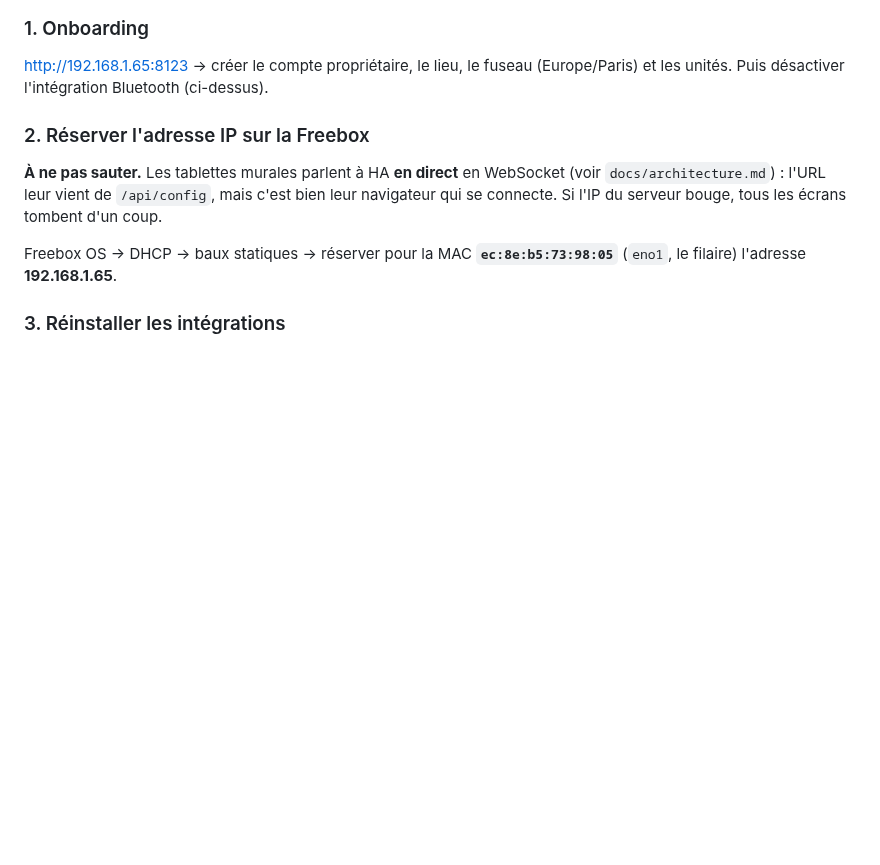
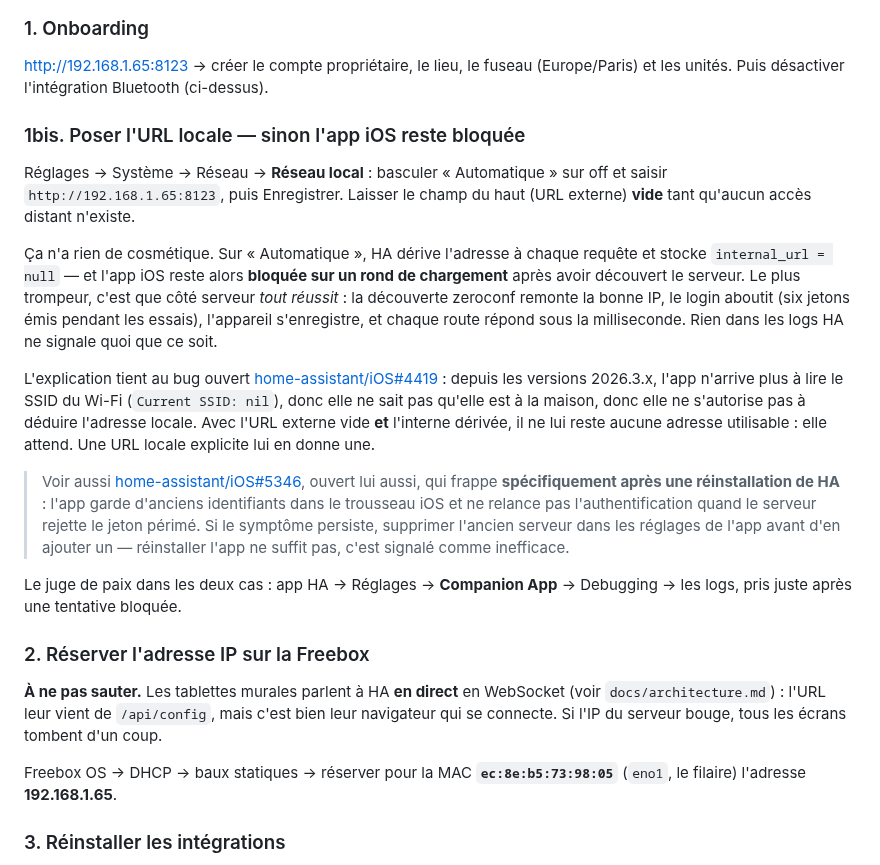
Before and after one commit to Walson-A/Trano, a Markdown page: deploy/home-assistant.md, the part around the change. GitHub-like rendering; blank space fills up the shorter version.

Commit message:
docs(deploy): l'URL locale explicite, sans quoi l'app iOS reste bloquee
Sur "Automatique", HA derive l'adresse et stocke internal_url = null. L'app
iOS reste alors sur un rond de chargement apres avoir decouvert le serveur --
alors que cote serveur tout reussit : zeroconf remonte la bonne IP, le login
aboutit (six jetons emis pendant les essais), l'appareil s'enregistre, chaque
route repond sous la milliseconde. Rien dans les logs HA ne le signale.

Cause probable : home-assistant/iOS#4419, ouvert, l'app ne lit plus le SSID
(Current SSID: nil) depuis les 2026.3.x, donc elle ne deduit pas l'adresse
locale. URL externe vide + interne derivee = plus aucune adresse utilisable.

Constate en reel : poser l'URL en dur a debloque deux iPhones. Pas une preuve
(l'app a ete relancee en meme temps), mais c'est la seule chose qui a change
cote serveur.

Co-Authored-By: Claude Opus 5 <noreply@anthropic.com>

```diff
--- a/deploy/home-assistant.md
+++ b/deploy/home-assistant.md
@@ -124,6 +124,37 @@ aussi l'engine.
 
 http://192.168.1.65:8123 → créer le compte propriétaire, le lieu, le fuseau
 (Europe/Paris) et les unités. Puis désactiver l'intégration Bluetooth (ci-dessus).
+
+### 1bis. Poser l'URL locale — sinon l'app iOS reste bloquée
+
+Réglages → Système → Réseau → **Réseau local** : basculer « Automatique » sur
+off et saisir `http://192.168.1.65:8123`, puis Enregistrer. Laisser le champ du
+haut (URL externe) **vide** tant qu'aucun accès distant n'existe.
+
+Ça n'a rien de cosmétique. Sur « Automatique », HA dérive l'adresse à chaque
+requête et stocke `internal_url = null` — et l'app iOS reste alors **bloquée sur
+un rond de chargement** après avoir découvert le serveur. Le plus trompeur, c'est
+que côté serveur *tout réussit* : la découverte zeroconf remonte la bonne IP, le
+login aboutit (six jetons émis pendant les essais), l'appareil s'enregistre, et
+chaque route répond sous la milliseconde. Rien dans les logs HA ne signale quoi
+que ce soit.
+
+L'explication tient au bug ouvert [home-assistant/iOS#4419](https://github.com/home-assistant/iOS/issues/4419) :
+depuis les versions 2026.3.x, l'app n'arrive plus à lire le SSID du Wi-Fi
+(`Current SSID: nil`), donc elle ne sait pas qu'elle est à la maison, donc elle
+ne s'autorise pas à déduire l'adresse locale. Avec l'URL externe vide **et**
+l'interne dérivée, il ne lui reste aucune adresse utilisable : elle attend.
+Une URL locale explicite lui en donne une.
+
+> Voir aussi [home-assistant/iOS#5346](https://github.com/home-assistant/iOS/issues/5346),
+> ouvert lui aussi, qui frappe **spécifiquement après une réinstallation de HA** :
+> l'app garde d'anciens identifiants dans le trousseau iOS et ne relance pas
+> l'authentification quand le serveur rejette le jeton périmé. Si le symptôme
+> persiste, supprimer l'ancien serveur dans les réglages de l'app avant d'en
+> ajouter un — réinstaller l'app ne suffit pas, c'est signalé comme inefficace.
+
+Le juge de paix dans les deux cas : app HA → Réglages → **Companion App** →
+Debugging → les logs, pris juste après une tentative bloquée.
 
 ### 2. Réserver l'adresse IP sur la Freebox
 
```
